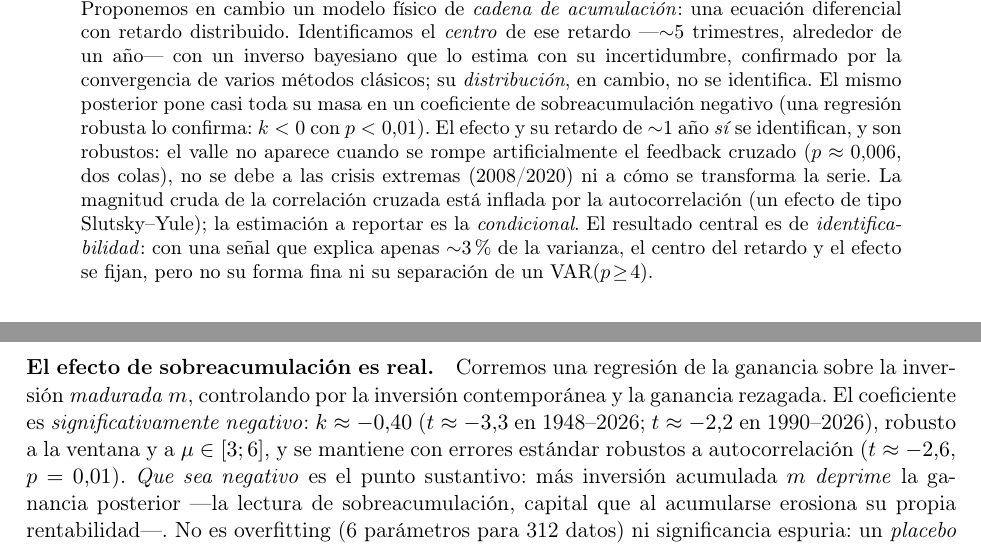
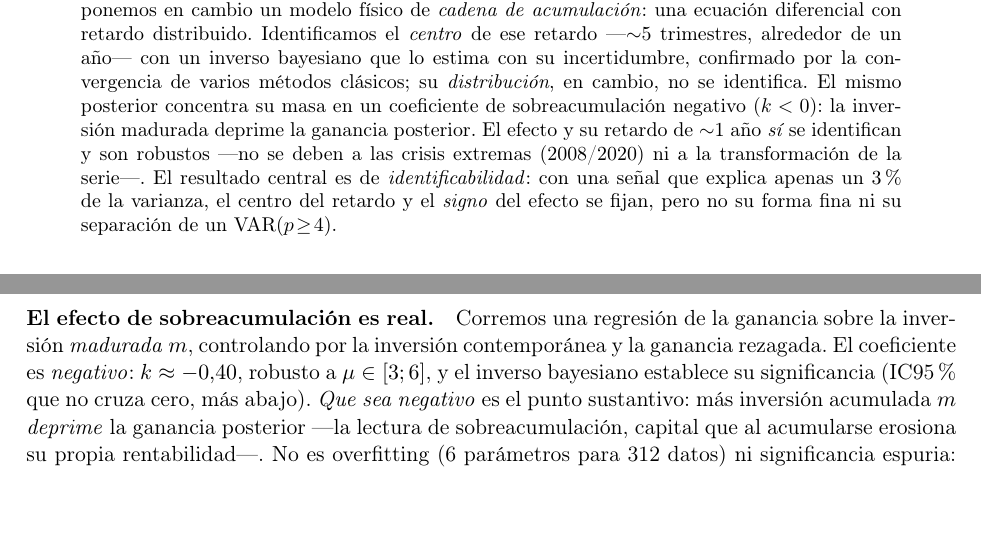
Before and after one commit to JuaniTollo/-flight-to-quality, a LaTeX paper (paper/main_es.tex): two parts of pages 1 and 4 of 8, joined at a grey line, cut so that both start at the same text, the shorter picture padded with empty space. Compiled offline with pdfLaTeX.

Commit message:
Saca del abstract el catalogo de robustez y los numeros HAC no reproducibles
El abstract queda con la tesis + identificabilidad; el surrogate (p~0,006)
y Slutsky-Yule quedan solo en Resultados. Elimina los numeros de la
regresion HAC (t~-2,6, p<0,01) y la ventana 1948 (t~-3,3), que vivian en
p18_overaccum_threshold (borrado en f6b069c) y no son reproducibles. Como
el unico script vivo de regresion (p12_overaccum_decomp) da un nulo en su
forma derivada, la significancia de k<0 se atribuye al posterior bayesiano
(p17, IC95% que no cruza cero); el punto estimado k~-0,40 lo respalda p11.

Co-Authored-By: Claude Opus 4.8 (1M context) <noreply@anthropic.com>

```diff
--- a/paper/main_es.tex
+++ b/paper/main_es.tex
@@ -41,15 +41,12 @@ $\rho(0)=0$, justo lo contrario de la fuerte correlación contemporánea que obs
 $\rho(0)\approx+0{,}5$. Proponemos en cambio un modelo físico de \emph{cadena de acumulación}: una
 ecuación diferencial con retardo distribuido. Identificamos el \emph{centro} de ese retardo ---$\sim$5 trimestres, alrededor de un año--- con un
 inverso bayesiano que lo estima con su incertidumbre, confirmado por la convergencia de varios
-métodos clásicos; su \emph{distribución}, en cambio, no se identifica. El mismo posterior pone casi toda su
-masa en un coeficiente de sobreacumulación negativo (una regresión robusta lo confirma: $k<0$ con
-$p<0{,}01$). El efecto
-y su retardo de $\sim$1 año \emph{sí} se identifican, y son robustos: el valle no aparece cuando se
-rompe artificialmente el feedback cruzado ($p\approx0{,}006$, dos colas), no se debe a las crisis
-extremas (2008/2020) ni a cómo se transforma la serie. La magnitud cruda de la correlación cruzada está inflada por la
-autocorrelación (un efecto de tipo Slutsky--Yule); la estimación a reportar es la \emph{condicional}.
-El resultado central es de \emph{identificabilidad}: con una señal que explica apenas $\sim$3\% de la
-varianza, el centro del retardo y el efecto se fijan, pero no su forma fina ni su separación de un
+métodos clásicos; su \emph{distribución}, en cambio, no se identifica. El mismo posterior concentra su
+masa en un coeficiente de sobreacumulación negativo ($k<0$): la inversión madurada deprime la
+ganancia posterior. El efecto y su retardo de $\sim$1 año \emph{sí} se identifican y son robustos
+---no se deben a las crisis extremas (2008/2020) ni a la transformación de la serie---.
+El resultado central es de \emph{identificabilidad}: con una señal que explica apenas un 3\% de la
+varianza, el centro del retardo y el \emph{signo} del efecto se fijan, pero no su forma fina ni su separación de un
 $\mathrm{VAR}(p\!\ge\!4)$.
 \end{abstract}
 
@@ -234,10 +231,9 @@ igual (Fig.~\ref{fig:model}, centro y der.)---, un límite que retomamos en la D
 
 \paragraph{El efecto de sobreacumulación es real.}
 Corremos una regresión de la ganancia sobre la inversión \emph{madurada} $m$, controlando por la
-inversión contemporánea y la ganancia rezagada. El coeficiente es \emph{significativamente
-negativo}: $k\approx-0{,}40$ ($t\approx-3{,}3$ en 1948--2026; $t\approx-2{,}2$ en 1990--2026),
-robusto a la ventana y a $\mu\in[3;6]$, y se mantiene con errores estándar robustos a
-autocorrelación ($t\approx-2{,}6$, $p=0{,}01$). \emph{Que sea negativo} es el punto sustantivo: más
+inversión contemporánea y la ganancia rezagada. El coeficiente es \emph{negativo}:
+$k\approx-0{,}40$, robusto a $\mu\in[3;6]$, y el inverso bayesiano establece su significancia
+(IC95\% que no cruza cero, más abajo). \emph{Que sea negativo} es el punto sustantivo: más
 inversión acumulada $m$ \emph{deprime} la ganancia posterior ---la lectura de sobreacumulación,
 capital que al acumularse erosiona su propia rentabilidad---. No es overfitting (6 parámetros para
 312 datos) ni significancia espuria: un \emph{placebo} de 2000 desplazamientos circulares que rompen
```
Also changed, not shown: paper/main_es.tex (2 more changed lines).
